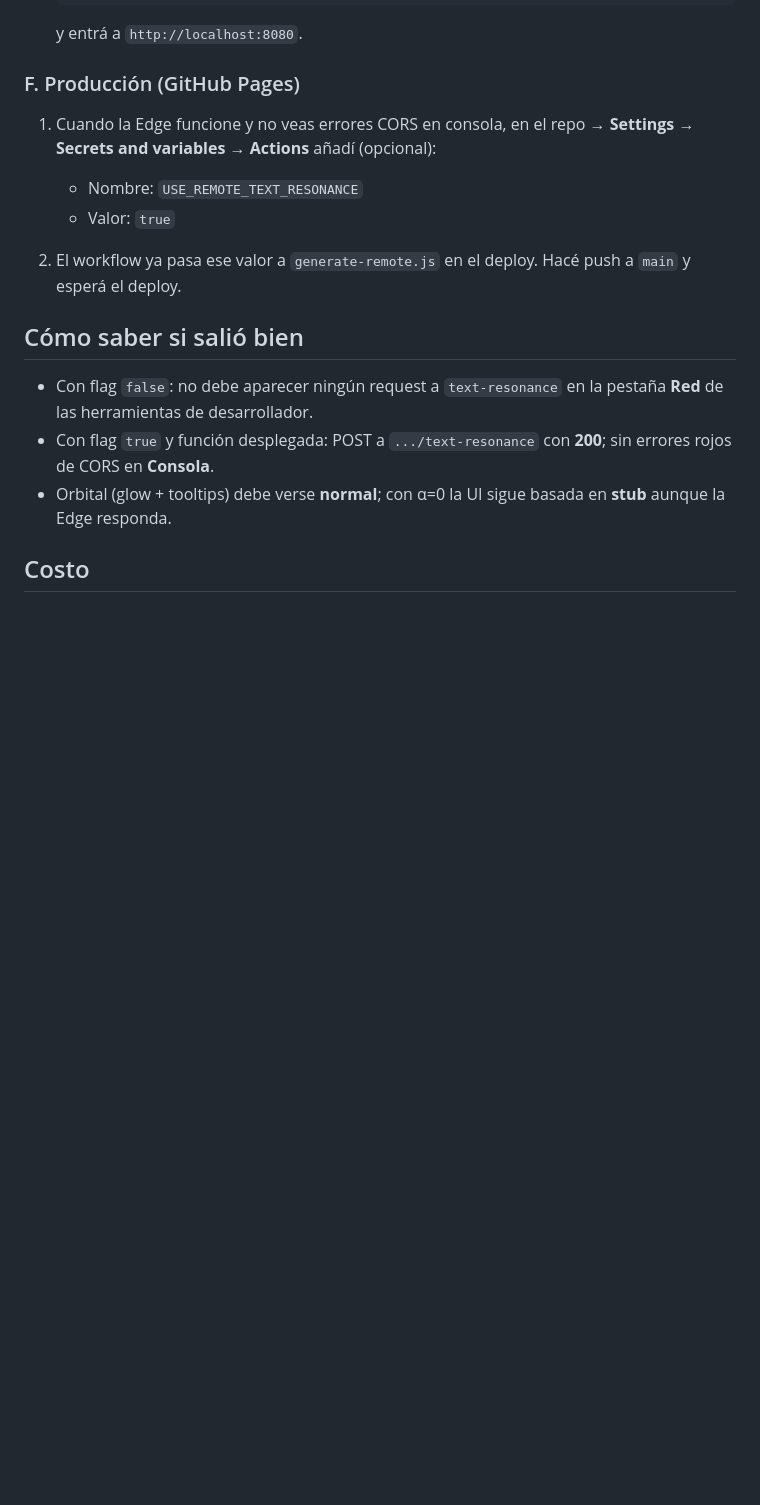
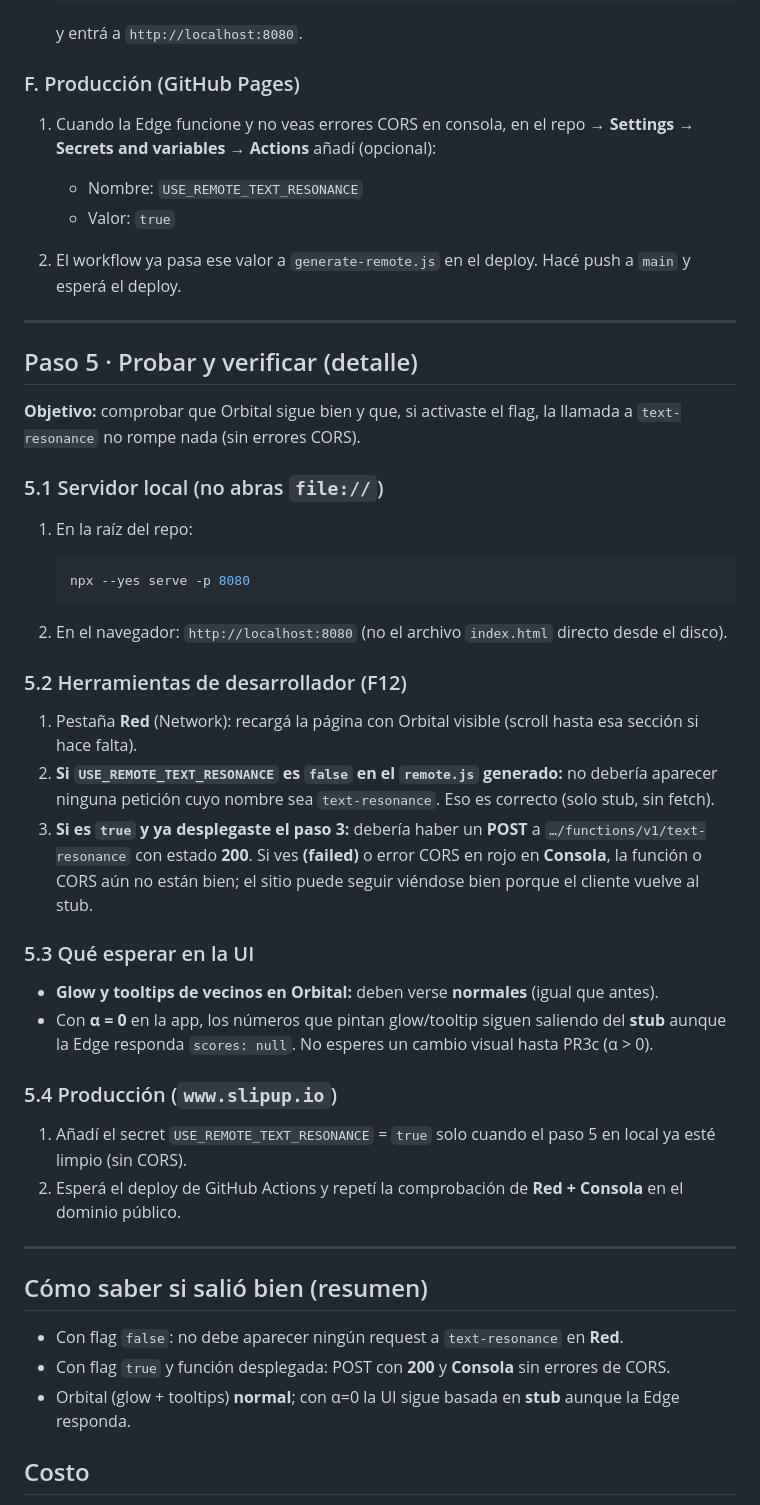
Before and after one commit to davidmusali87251/slipup-observatory, a Markdown page: scripts/DEPLOY-text-resonance.md, the part around one of its changes. Drawn GitHub-style; blank space fills up the shorter version.

Commit message:
docs(scripts): tabla 5 pasos + paso 5 probar/verificar detallado
Made-with: Cursor

````diff
--- a/scripts/DEPLOY-text-resonance.md
+++ b/scripts/DEPLOY-text-resonance.md
@@ -88,11 +100,45 @@ Si pide confirmación o versión, seguí las indicaciones de la CLI. Al terminar
 
 2. El workflow ya pasa ese valor a `generate-remote.js` en el deploy. Hacé push a `main` y esperá el deploy.
 
-## Cómo saber si salió bien
+---
 
-- Con flag `false`: no debe aparecer ningún request a `text-resonance` en la pestaña **Red** de las herramientas de desarrollador.
-- Con flag `true` y función desplegada: POST a `.../text-resonance` con **200**; sin errores rojos de CORS en **Consola**.
-- Orbital (glow + tooltips) debe verse **normal**; con α=0 la UI sigue basada en **stub** aunque la Edge responda.
+## Paso 5 · Probar y verificar (detalle)
+
+**Objetivo:** comprobar que Orbital sigue bien y que, si activaste el flag, la llamada a `text-resonance` no rompe nada (sin errores CORS).
+
+### 5.1 Servidor local (no abras `file://`)
+
+1. En la raíz del repo:
+
+   ```bash
+   npx --yes serve -p 8080
+   ```
+
+2. En el navegador: `http://localhost:8080` (no el archivo `index.html` directo desde el disco).
+
+### 5.2 Herramientas de desarrollador (F12)
+
+1. Pestaña **Red** (Network): recargá la página con Orbital visible (scroll hasta esa sección si hace falta).
+2. **Si `USE_REMOTE_TEXT_RESONANCE` es `false` en el `remote.js` generado:** no debería aparecer ninguna petición cuyo nombre sea `text-resonance`. Eso es correcto (solo stub, sin fetch).
+3. **Si es `true` y ya desplegaste el paso 3:** debería haber un **POST** a `…/functions/v1/text-resonance` con estado **200**. Si ves **(failed)** o error CORS en rojo en **Consola**, la función o CORS aún no están bien; el sitio puede seguir viéndose bien porque el cliente vuelve al stub.
+
+### 5.3 Qué esperar en la UI
+
+- **Glow y tooltips de vecinos en Orbital:** deben verse **normales** (igual que antes).
+- Con **α = 0** en la app, los números que pintan glow/tooltip siguen saliendo del **stub** aunque la Edge responda `scores: null`. No esperes un cambio visual hasta PR3c (α > 0).
+
+### 5.4 Producción (`www.slipup.io`)
+
+1. Añadí el secret `USE_REMOTE_TEXT_RESONANCE` = `true` solo cuando el paso 5 en local ya esté limpio (sin CORS).
+2. Esperá el deploy de GitHub Actions y repetí la comprobación de **Red + Consola** en el dominio público.
+
+---
+
+## Cómo saber si salió bien (resumen)
+
+- Con flag `false`: no debe aparecer ningún request a `text-resonance` en **Red**.
+- Con flag `true` y función desplegada: POST con **200** y **Consola** sin errores de CORS.
+- Orbital (glow + tooltips) **normal**; con α=0 la UI sigue basada en **stub** aunque la Edge responda.
 
 ## Costo
 
````
Also changed, not shown: other parts of scripts/DEPLOY-text-resonance.md (+12 -0 lines).
